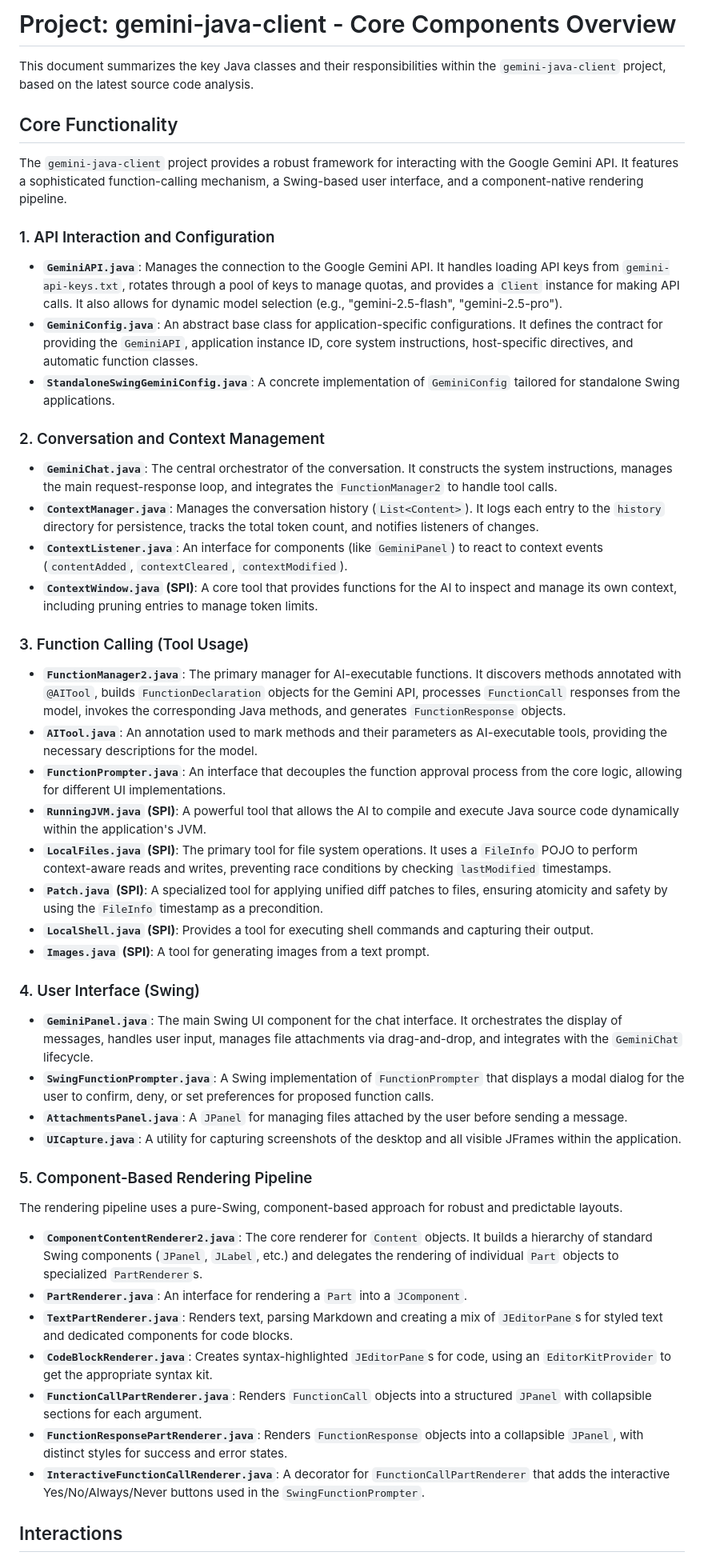
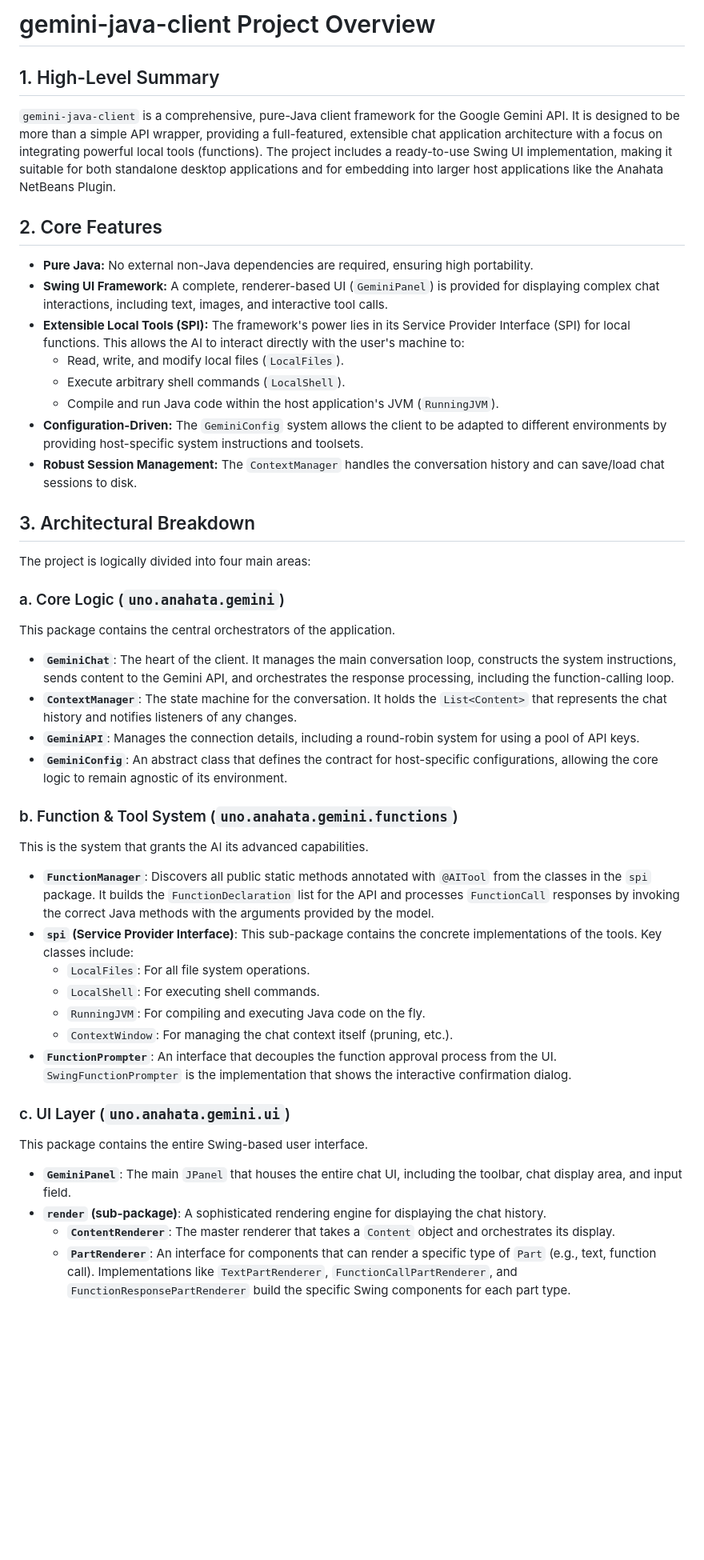
Before and after one commit to anahata-os/gemini-java-client, a Markdown page: gemini.md, the part around the change printed below. Shown: that part at 80% size. Rendered like a GitHub page; blank space fills up the shorter version.

```diff
--- a/gemini.md
+++ b/gemini.md
@@ -1,53 +1,51 @@
-# Project: gemini-java-client - Core Components Overview
+# gemini-java-client Project Overview
 
-This document summarizes the key Java classes and their responsibilities within the `gemini-java-client` project, based on the latest source code analysis.
+## 1. High-Level Summary
 
-## Core Functionality
+`gemini-java-client` is a comprehensive, pure-Java client framework for the Google Gemini API. It is designed to be more than a simple API wrapper, providing a full-featured, extensible chat application architecture with a focus on integrating powerful local tools (functions). The project includes a ready-to-use Swing UI implementation, making it suitable for both standalone desktop applications and for embedding into larger host applications like the Anahata NetBeans Plugin.
 
-The `gemini-java-client` project provides a robust framework for interacting with the Google Gemini API. It features a sophisticated function-calling mechanism, a Swing-based user interface, and a component-native rendering pipeline.
+## 2. Core Features
 
-### 1. API Interaction and Configuration
+- **Pure Java:** No external non-Java dependencies are required, ensuring high portability.
+- **Swing UI Framework:** A complete, renderer-based UI (`GeminiPanel`) is provided for displaying complex chat interactions, including text, images, and interactive tool calls.
+- **Extensible Local Tools (SPI):** The framework's power lies in its Service Provider Interface (SPI) for local functions. This allows the AI to interact directly with the user's machine to:
+    - Read, write, and modify local files (`LocalFiles`).
+    - Execute arbitrary shell commands (`LocalShell`).
+    - Compile and run Java code within the host application's JVM (`RunningJVM`).
+- **Configuration-Driven:** The `GeminiConfig` system allows the client to be adapted to different environments by providing host-specific system instructions and toolsets.
+- **Robust Session Management:** The `ContextManager` handles the conversation history and can save/load chat sessions to disk.
 
-*   **`GeminiAPI.java`**: Manages the connection to the Google Gemini API. It handles loading API keys from `gemini-api-keys.txt`, rotates through a pool of keys to manage quotas, and provides a `Client` instance for making API calls. It also allows for dynamic model selection (e.g., "gemini-2.5-flash", "gemini-2.5-pro").
-*   **`GeminiConfig.java`**: An abstract base class for application-specific configurations. It defines the contract for providing the `GeminiAPI`, application instance ID, core system instructions, host-specific directives, and automatic function classes.
-*   **`StandaloneSwingGeminiConfig.java`**: A concrete implementation of `GeminiConfig` tailored for standalone Swing applications.
+## 3. Architectural Breakdown
 
-### 2. Conversation and Context Management
+The project is logically divided into four main areas:
 
-*   **`GeminiChat.java`**: The central orchestrator of the conversation. It constructs the system instructions, manages the main request-response loop, and integrates the `FunctionManager2` to handle tool calls.
-*   **`ContextManager.java`**: Manages the conversation history (`List<Content>`). It logs each entry to the `history` directory for persistence, tracks the total token count, and notifies listeners of changes.
-*   **`ContextListener.java`**: An interface for components (like `GeminiPanel`) to react to context events (`contentAdded`, `contextCleared`, `contextModified`).
-*   **`ContextWindow.java` (SPI)**: A core tool that provides functions for the AI to inspect and manage its own context, including pruning entries to manage token limits.
+### a. Core Logic (`uno.anahata.gemini`)
 
-### 3. Function Calling (Tool Usage)
+This package contains the central orchestrators of the application.
 
-*   **`FunctionManager2.java`**: The primary manager for AI-executable functions. It discovers methods annotated with `@AITool`, builds `FunctionDeclaration` objects for the Gemini API, processes `FunctionCall` responses from the model, invokes the corresponding Java methods, and generates `FunctionResponse` objects.
-*   **`AITool.java`**: An annotation used to mark methods and their parameters as AI-executable tools, providing the necessary descriptions for the model.
-*   **`FunctionPrompter.java`**: An interface that decouples the function approval process from the core logic, allowing for different UI implementations.
-*   **`RunningJVM.java` (SPI)**: A powerful tool that allows the AI to compile and execute Java source code dynamically within the application's JVM.
-*   **`LocalFiles.java` (SPI)**: The primary tool for file system operations. It uses a `FileInfo` POJO to perform context-aware reads and writes, preventing race conditions by checking `lastModified` timestamps.
-*   **`Patch.java` (SPI)**: A specialized tool for applying unified diff patches to files, ensuring atomicity and safety by using the `FileInfo` timestamp as a precondition.
-*   **`LocalShell.java` (SPI)**: Provides a tool for executing shell commands and capturing their output.
-*   **`Images.java` (SPI)**: A tool for generating images from a text prompt.
+- **`GeminiChat`**: The heart of the client. It manages the main conversation loop, constructs the system instructions, sends content to the Gemini API, and orchestrates the response processing, including the function-calling loop.
+- **`ContextManager`**: The state machine for the conversation. It holds the `List<Content>` that represents the chat history and notifies listeners of any changes.
+- **`GeminiAPI`**: Manages the connection details, including a round-robin system for using a pool of API keys.
+- **`GeminiConfig`**: An abstract class that defines the contract for host-specific configurations, allowing the core logic to remain agnostic of its environment.
 
-### 4. User Interface (Swing)
+### b. Function & Tool System (`uno.anahata.gemini.functions`)
 
-*   **`GeminiPanel.java`**: The main Swing UI component for the chat interface. It orchestrates the display of messages, handles user input, manages file attachments via drag-and-drop, and integrates with the `GeminiChat` lifecycle.
-*   **`SwingFunctionPrompter.java`**: A Swing implementation of `FunctionPrompter` that displays a modal dialog for the user to confirm, deny, or set preferences for proposed function calls.
-*   **`AttachmentsPanel.java`**: A `JPanel` for managing files attached by the user before sending a message.
-*   **`UICapture.java`**: A utility for capturing screenshots of the desktop and all visible JFrames within the application.
+This is the system that grants the AI its advanced capabilities.
 
-### 5. Component-Based Rendering Pipeline
+- **`FunctionManager`**: Discovers all public static methods annotated with `@AITool` from the classes in the `spi` package. It builds the `FunctionDeclaration` list for the API and processes `FunctionCall` responses by invoking the correct Java methods with the arguments provided by the model.
+- **`spi` (Service Provider Interface)**: This sub-package contains the concrete implementations of the tools. Key classes include:
+    - `LocalFiles`: For all file system operations.
+    - `LocalShell`: For executing shell commands.
+    - `RunningJVM`: For compiling and executing Java code on the fly.
+    - `ContextWindow`: For managing the chat context itself (pruning, etc.).
+- **`FunctionPrompter`**: An interface that decouples the function approval process from the UI. `SwingFunctionPrompter` is the implementation that shows the interactive confirmation dialog.
 
-The rendering pipeline uses a pure-Swing, component-based approach for robust and predictable layouts.
+### c. UI Layer (`uno.anahata.gemini.ui`)
 
-*   **`ComponentContentRenderer2.java`**: The core renderer for `Content` objects. It builds a hierarchy of standard Swing components (`JPanel`, `JLabel`, etc.) and delegates the rendering of individual `Part` objects to specialized `PartRenderer`s.
-*   **`PartRenderer.java`**: An interface for rendering a `Part` into a `JComponent`.
-*   **`TextPartRenderer.java`**: Renders text, parsing Markdown and creating a mix of `JEditorPane`s for styled text and dedicated components for code blocks.
-*   **`CodeBlockRenderer.java`**: Creates syntax-highlighted `JEditorPane`s for code, using an `EditorKitProvider` to get the appropriate syntax kit.
-*   **`FunctionCallPartRenderer.java`**: Renders `FunctionCall` objects into a structured `JPanel` with collapsible sections for each argument.
-*   **`FunctionResponsePartRenderer.java`**: Renders `FunctionResponse` objects into a collapsible `JPanel`, with distinct styles for success and error states.
-*   **`InteractiveFunctionCallRenderer.java`**: A decorator for `FunctionCallPartRenderer` that adds the interactive Yes/No/Always/Never buttons used in the `SwingFunctionPrompter`.
+This package contains the entire Swing-based user interface.
 
-## Interactions
+- **`GeminiPanel`**: The main `JPanel` that houses the entire chat UI, including the toolbar, chat display area, and input field.
+- **`render` (sub-package)**: A sophisticated rendering engine for displaying the chat history.
+    - **`ContentRenderer`**: The master renderer that takes a `Content` object and orchestrates its display.
+    - **`PartRenderer`**: An interface for components that can render a specific type of `Part` (e.g., text, function call). Implementations like `TextPartRenderer`, `FunctionCallPartRenderer`, and `FunctionResponsePartRenderer` build the specific Swing components for each part type.
 
```
Also changed, not shown: other parts of gemini.md (+15 -7 lines).
